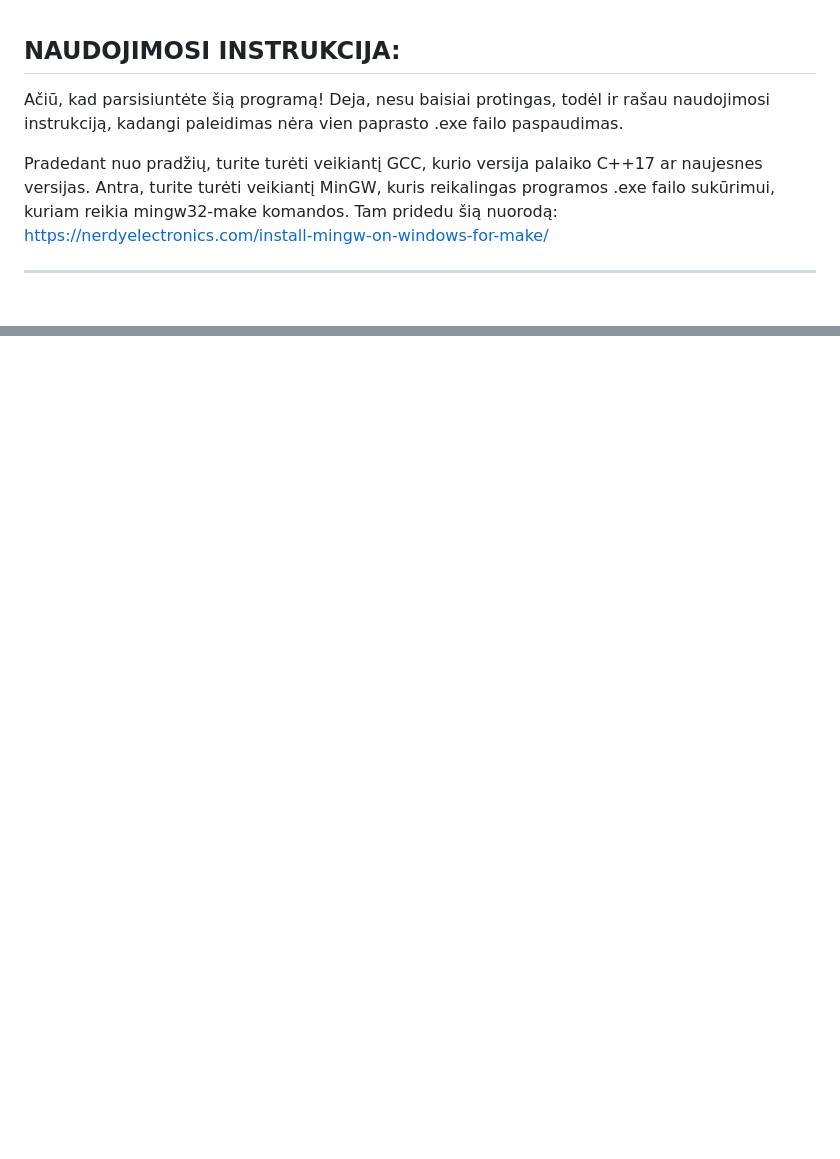
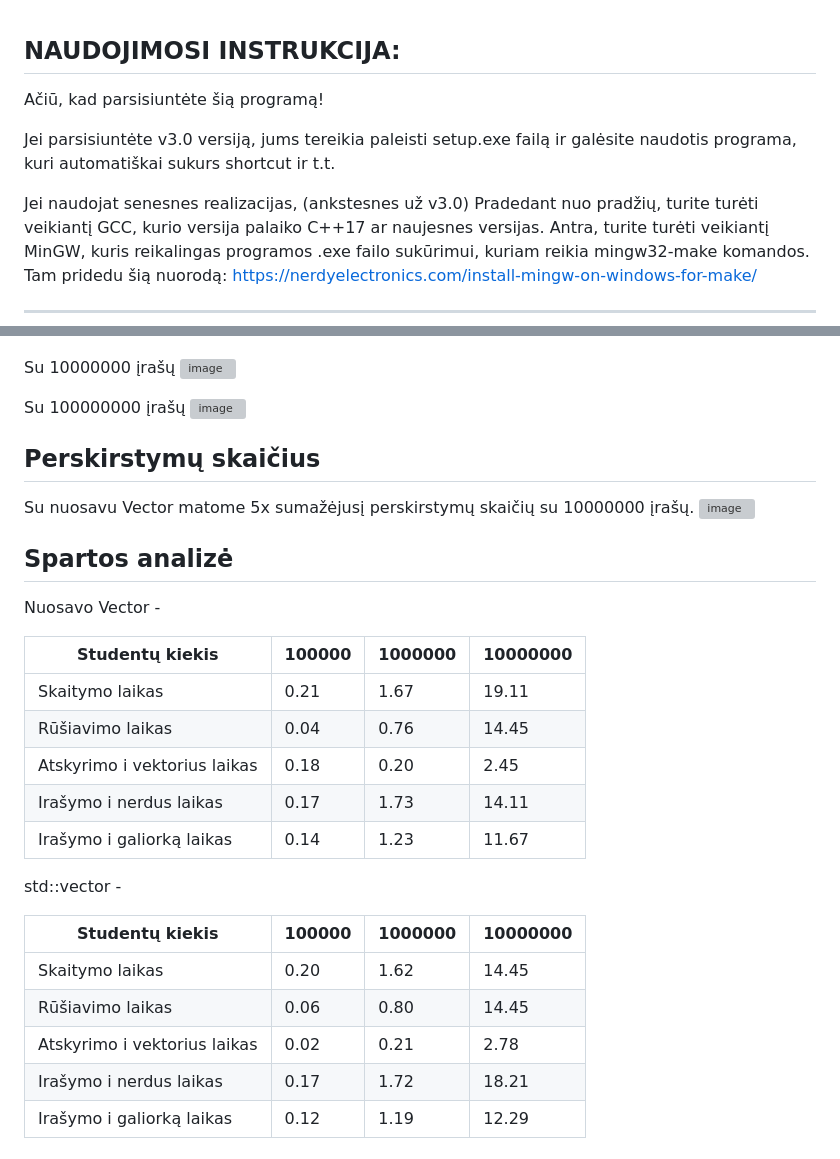
Before and after one commit to andriusfitnese/objektinis3, a Markdown page: README.md, 2 parts joined by grey strips. GitHub-like rendering; blank space fills up the shorter version; grey boxes are pictures that could not be loaded.

```diff
--- a/README.md
+++ b/README.md
@@ -1,7 +1,10 @@
 NAUDOJIMOSI INSTRUKCIJA:
 --------------------------------------------------------------------------------------------------------------------------------------------------------------------------------------------------------------
-Ačiū, kad parsisiuntėte šią programą! Deja, nesu baisiai protingas, todėl ir rašau naudojimosi instrukciją, kadangi paleidimas nėra vien paprasto .exe failo paspaudimas.
+Ačiū, kad parsisiuntėte šią programą!
 
+Jei parsisiuntėte v3.0 versiją, jums tereikia paleisti setup.exe failą ir galėsite naudotis programa, kuri automatiškai sukurs shortcut ir t.t.
+
+Jei naudojat senesnes realizacijas, (ankstesnes už v3.0)
 Pradedant nuo pradžių, turite turėti veikiantį GCC, kurio versija palaiko C++17 ar naujesnes versijas.
 Antra, turite turėti veikiantį MinGW, kuris reikalingas programos .exe failo sukūrimui, kuriam reikia mingw32-make komandos. Tam pridedu šią nuorodą: https://nerdyelectronics.com/install-mingw-on-windows-for-make/
 
@@ -171 +183,37 @@ Rezultatas -
 ![image](https://github.com/user-attachments/assets/d8175a5c-f476-4750-a351-a909052921e0)
+
+Su 10000000 įrašų
+![image](https://github.com/user-attachments/assets/f951ed52-59c0-4b1c-bc9f-5f43b8402057)
+
+Su 100000000 įrašų
+![image](https://github.com/user-attachments/assets/b0d94e84-d5f1-4b48-8817-37814f0a0194)
+
+Perskirstymų skaičius
+---
+
+Su nuosavu Vector matome 5x sumažėjusį perskirstymų skaičių su 10000000 įrašų.
+![image](https://github.com/user-attachments/assets/33bbbb23-f776-491c-9840-cb608cfab6ad)
+
+Spartos analizė
+---
+
+Nuosavo Vector -
+
+| Studentų kiekis                    | 100000 | 1000000 |10000000|
+|------------------------------------|--------|---------|--------|
+| Skaitymo laikas                    | 0.21   | 1.67   | 19.11 |
+| Rūšiavimo laikas                   | 0.04   | 0.76 | 14.45 |
+| Atskyrimo i vektorius laikas       | 0.18   | 0.20    | 2.45  |
+| Irašymo i nerdus laikas            |  0.17  |  1.73 | 14.11 |
+| Irašymo i galiorką laikas          |  0.14  |  1.23   |  11.67  |
+
+
+std::vector -
+
+| Studentų kiekis                    | 100000 | 1000000 |10000000|
+|------------------------------------|--------|---------|--------|
+| Skaitymo laikas                    | 0.20   | 1.62   | 14.45 |
+| Rūšiavimo laikas                   | 0.06   | 0.80 | 14.45 |
+| Atskyrimo i vektorius laikas       | 0.02   | 0.21    | 2.78  |
+| Irašymo i nerdus laikas            |  0.17  |  1.72 | 18.21 |
+| Irašymo i galiorką laikas          |  0.12  |  1.19   |  12.29  |
```
Also changed, not shown: other parts of README.md (+11 -2 lines).
